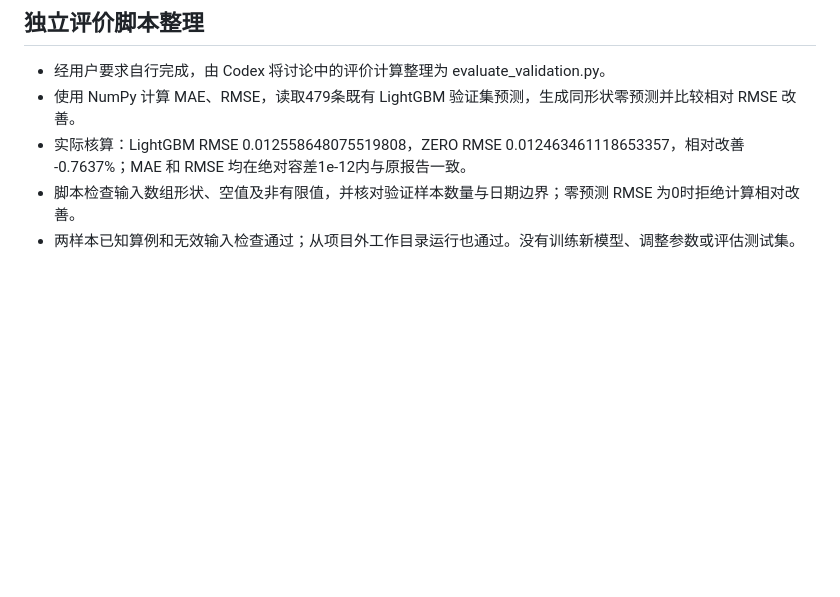
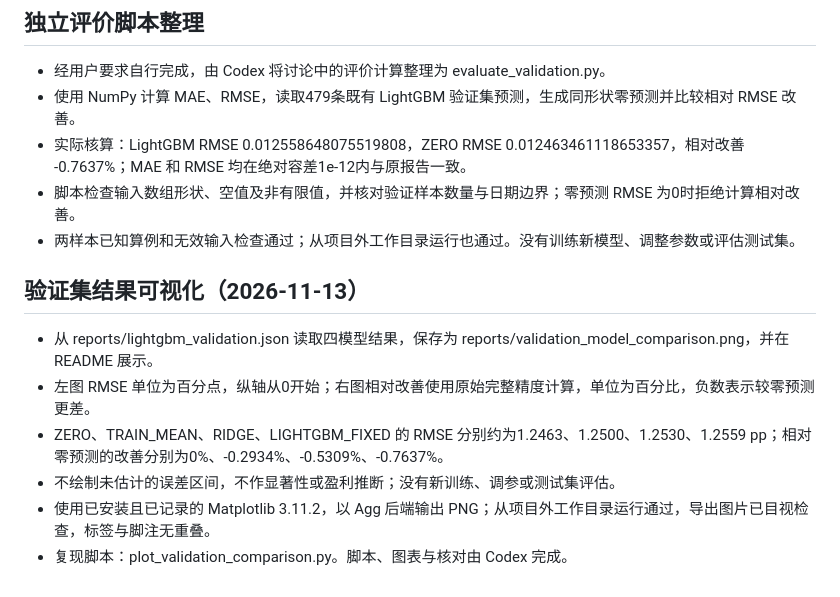
Before and after one commit to yha777705-lgtm/qlib-single-stock-return-baseline, a Markdown page: EXPERIMENTS.md, the part around the change. GitHub-like rendering; blank space fills up the shorter version.

```diff
--- a/EXPERIMENTS.md
+++ b/EXPERIMENTS.md
@@ -104,3 +104,12 @@ LightGBM相对零预测，训练集RMSE降低约1.86%，验证集RMSE升高约0.
 - 实际核算：LightGBM RMSE 0.012558648075519808，ZERO RMSE 0.012463461118653357，相对改善 -0.7637%；MAE 和 RMSE 均在绝对容差1e-12内与原报告一致。
 - 脚本检查输入数组形状、空值及非有限值，并核对验证样本数量与日期边界；零预测 RMSE 为0时拒绝计算相对改善。
 - 两样本已知算例和无效输入检查通过；从项目外工作目录运行也通过。没有训练新模型、调整参数或评估测试集。
+
+## 验证集结果可视化（2026-11-13）
+
+- 从 reports/lightgbm_validation.json 读取四模型结果，保存为 reports/validation_model_comparison.png，并在 README 展示。
+- 左图 RMSE 单位为百分点，纵轴从0开始；右图相对改善使用原始完整精度计算，单位为百分比，负数表示较零预测更差。
+- ZERO、TRAIN_MEAN、RIDGE、LIGHTGBM_FIXED 的 RMSE 分别约为1.2463、1.2500、1.2530、1.2559 pp；相对零预测的改善分别为0%、-0.2934%、-0.5309%、-0.7637%。
+- 不绘制未估计的误差区间，不作显著性或盈利推断；没有新训练、调参或测试集评估。
+- 使用已安装且已记录的 Matplotlib 3.11.2，以 Agg 后端输出 PNG；从项目外工作目录运行通过，导出图片已目视检查，标签与脚注无重叠。
+- 复现脚本：plot_validation_comparison.py。脚本、图表与核对由 Codex 完成。
```
Also changed, not shown: README.md (+7 -0 lines), reports/validation_model_comparison.png (added), 1 other file.
